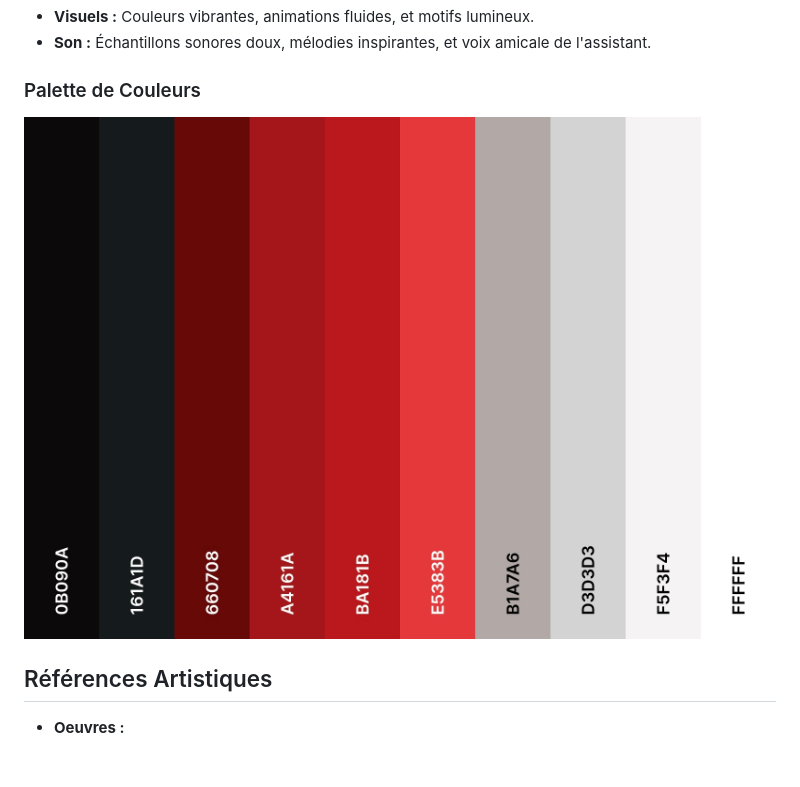
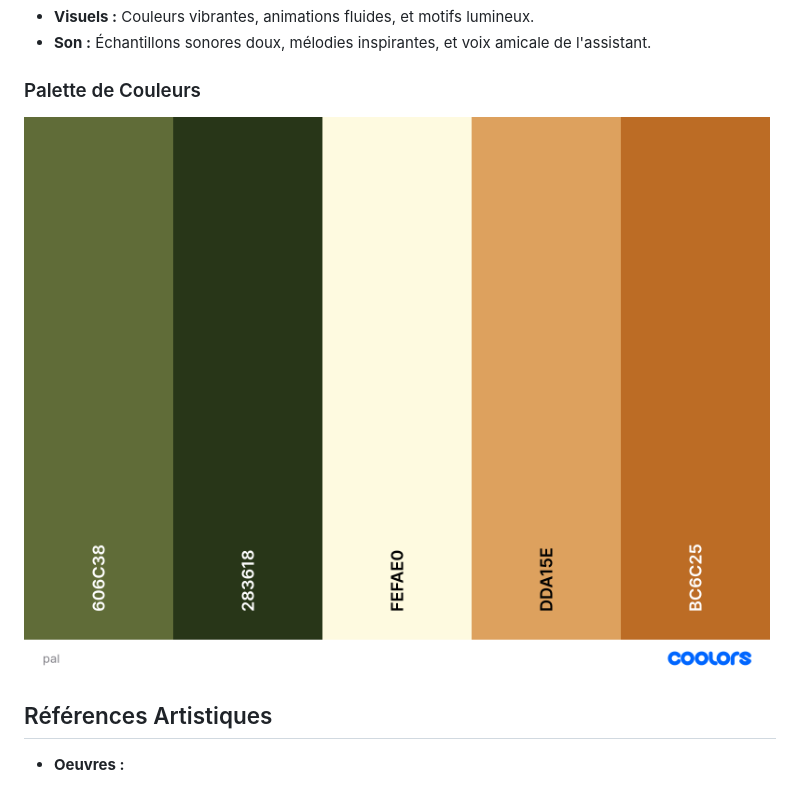
Before and after one commit to TristanKhadka11/EF-3, a Markdown page: README.md, the part around the change. GitHub-like rendering; blank space fills up the shorter version.

```diff
--- a/README.md
+++ b/README.md
@@ -54,7 +54,7 @@ graph TD
 - **Son :** Échantillons sonores doux, mélodies inspirantes, et voix amicale de l'assistant.
 
 ### Palette de Couleurs
-![Palette](medias/palette.png)
+![Palette](medias/pal.png)
 
 ## Références Artistiques
 - **Oeuvres :**
```
